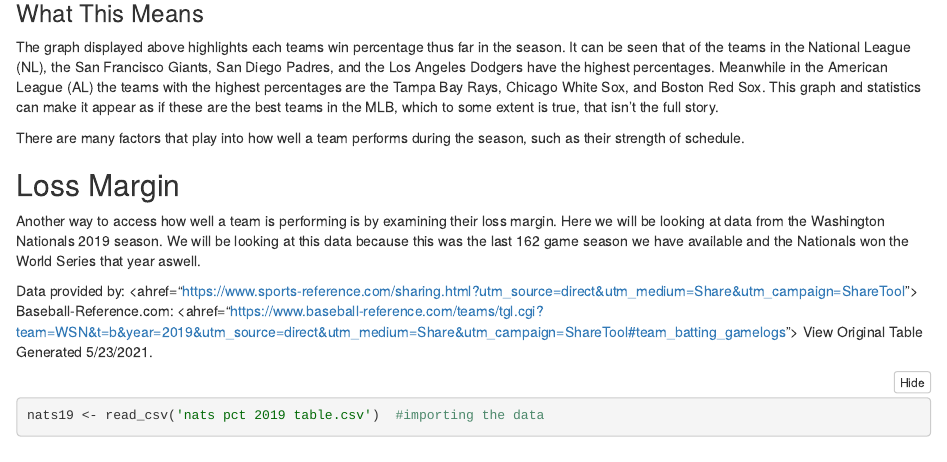
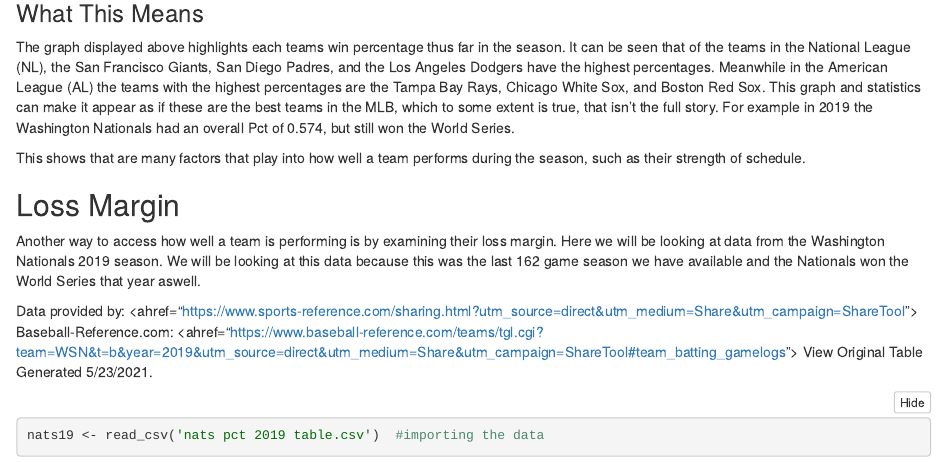
Before and after one commit to jisoawe/MLB-Data-Visualizations, an R Markdown document (PCT Explained.Rmd): the page in a window 1100 px wide, from 3270 px down. The pictures show the output file PCT Explained.nb.html that the author committed with the source, opened offline.

Commit message:
spelling and added analysis

```diff
--- a/PCT Explained.Rmd
+++ b/PCT Explained.Rmd
@@ -86,9 +86,9 @@ wpg
 
 ### What This Means
 
-The graph displayed above highlights each teams win percentage thus far in the season. It can be seen that of the teams in the National League (NL), the San Francisco Giants, San Diego Padres, and the Los Angeles Dodgers have the highest percentages. Meanwhile in the American League (AL) the teams with the highest percentages are the Tampa Bay Rays, Chicago White Sox, and Boston Red Sox. This graph and statistics can make it appear as if these are the best teams in the MLB, which to some extent is true, that isn't the full story.
+The graph displayed above highlights each teams win percentage thus far in the season. It can be seen that of the teams in the National League (NL), the San Francisco Giants, San Diego Padres, and the Los Angeles Dodgers have the highest percentages. Meanwhile in the American League (AL) the teams with the highest percentages are the Tampa Bay Rays, Chicago White Sox, and Boston Red Sox. This graph and statistics can make it appear as if these are the best teams in the MLB, which to some extent is true, that isn't the full story. For example in 2019 the Washington Nationals had an overall Pct of 0.574, but still won the World Series.
 
-There are many factors that play into how well a team performs during the season, such as their strength of schedule.
+This shows that are many factors that play into how well a team performs during the season, such as their strength of schedule.
 
 
 
```
Also changed, not shown: PCT Explained.nb.html.
